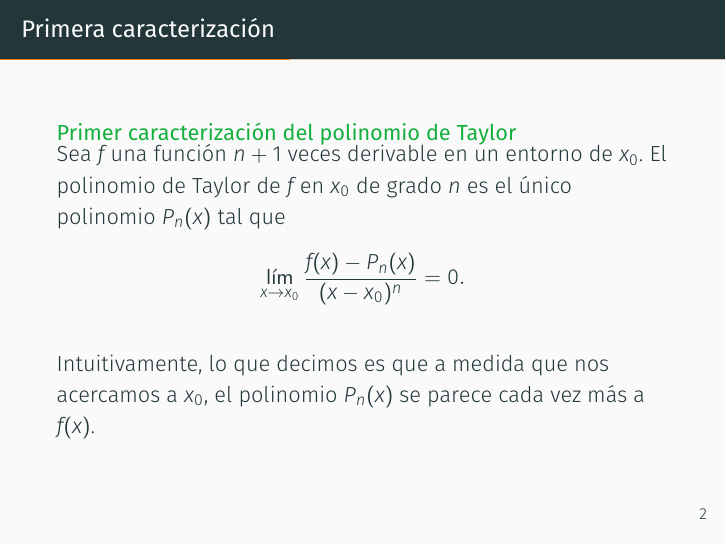
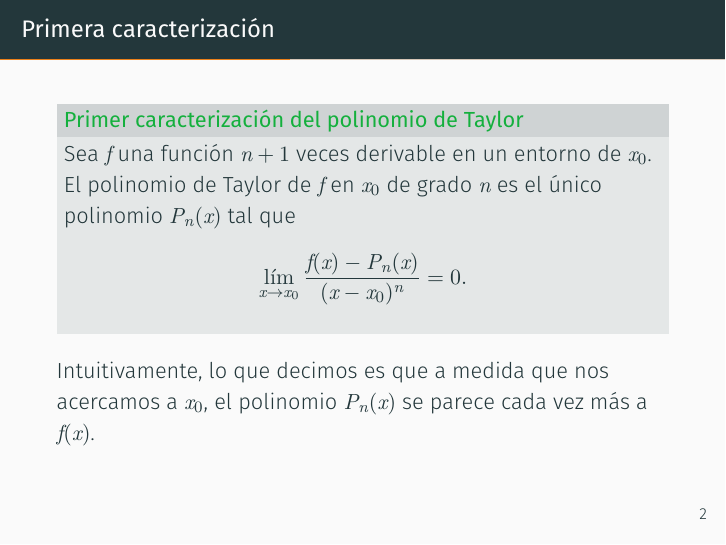
Before and after one commit to mariovagomarzal/seminario1_apnum, LaTeX slides (main.tex): page 7 of 11. Compiled offline with XeLaTeX.

Commit message:
Cambia el estilo de los bloques y las matemáticas

```diff
--- a/main.tex
+++ b/main.tex
@@ -4,7 +4,9 @@
 
 \usetheme[
   progressbar=frametitle,
+  block=fill,
 ]{metropolis}
+\usefonttheme[onlymath]{serif}
 
 \title{El polinomio de Taylor}
 \subtitle{Una introducción a la aproximación de funciones}
```
